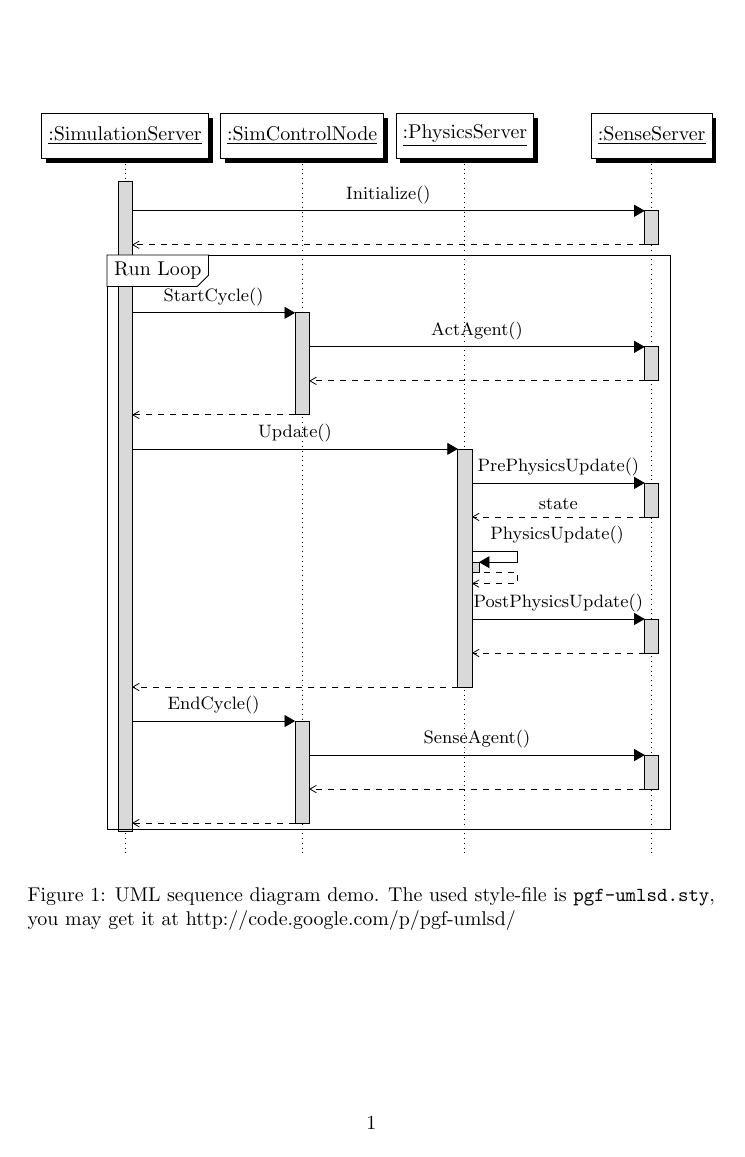
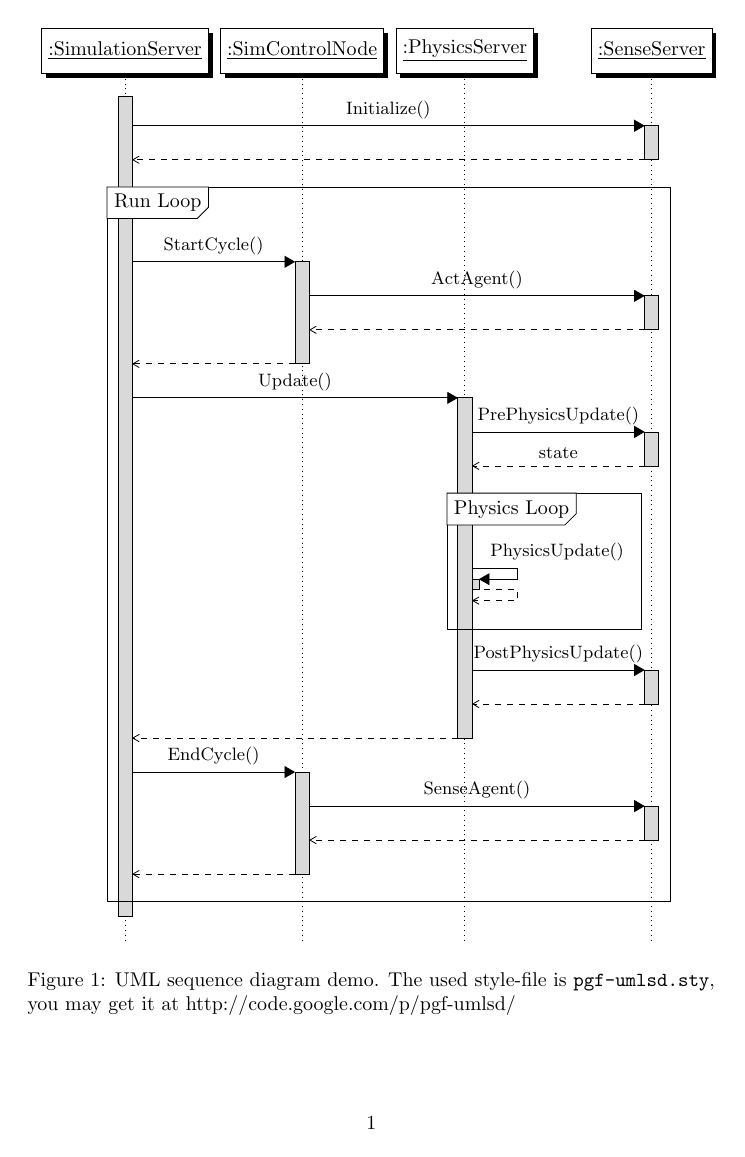
Before and after one commit to xuyuan/pgf-umlsd, a LaTeX document (trunk/pgf-umlsd-demo.tex, which reads trunk/pgf-umlsd.sty): page 1 of 2. Compiled offline with pdfLaTeX.

Commit message:
Fix Issue 1 by MathStuf: Nested sdloop environment hides outer loop
git-svn-id: https://pgf-umlsd.googlecode.com/svn@10 56280f6e-df48-0410-a0c6-537844cf7d56

```diff
--- a/trunk/pgf-umlsd-demo.tex
+++ b/trunk/pgf-umlsd-demo.tex
@@ -31,8 +31,10 @@
       \begin{call}{ss}{Update()}{ps}{}
         \begin{call}{ps}{PrePhysicsUpdate()}{sense}{state}
         \end{call}
-        \begin{callself}{ps}{PhysicsUpdate()}{}
-        \end{callself}
+        \begin{sdloop}{Physics Loop}
+          \begin{callself}{ps}{PhysicsUpdate()}{}
+          \end{callself}
+        \end{sdloop}
         \begin{call}{ps}{PostPhysicsUpdate()}{sense}{}
         \end{call}
       \end{call}
--- a/trunk/pgf-umlsd.sty
+++ b/trunk/pgf-umlsd.sty
@@ -169,12 +169,13 @@ Sequence Diagrams.]
 \newenvironment{sdloop}[2][white]{
   \stepcounter{seqlevel}
   \stepcounter{looplevel} % push
-  \coordinate (loopbeg\thelooplevel) at (0,-\theseqlevel*\unitfactor-0.5*\unitfactor);
+  \coordinate (loopbeg\thelooplevel) at (0,-\theseqlevel*\unitfactor-\unitfactor);
+  \stepcounter{seqlevel}
   \def\loopcolor\thelooplevel{#1}
   \def\loopname\thelooplevel{#2}
   \begin{pgfinterruptboundingbox}
 }{
-  \coordinate (loopend) at (0,-\theseqlevel*\unitfactor-1.4*\unitfactor);
+  \coordinate (loopend) at (0,-\theseqlevel*\unitfactor-2*\unitfactor);
   \path (current bounding box.east)+(0.2,0) node (boxeast) {}
   (current bounding box.west |- {loopbeg\thelooplevel}) + (-0.2,0)
   node (nw) {};
@@ -190,6 +191,7 @@ Sequence Diagrams.]
 
   \end{pgfinterruptboundingbox}
   \addtocounter{looplevel}{-1} % pop
+  \stepcounter{seqlevel}
 }
 
 % the environment of sequence diagram
```
